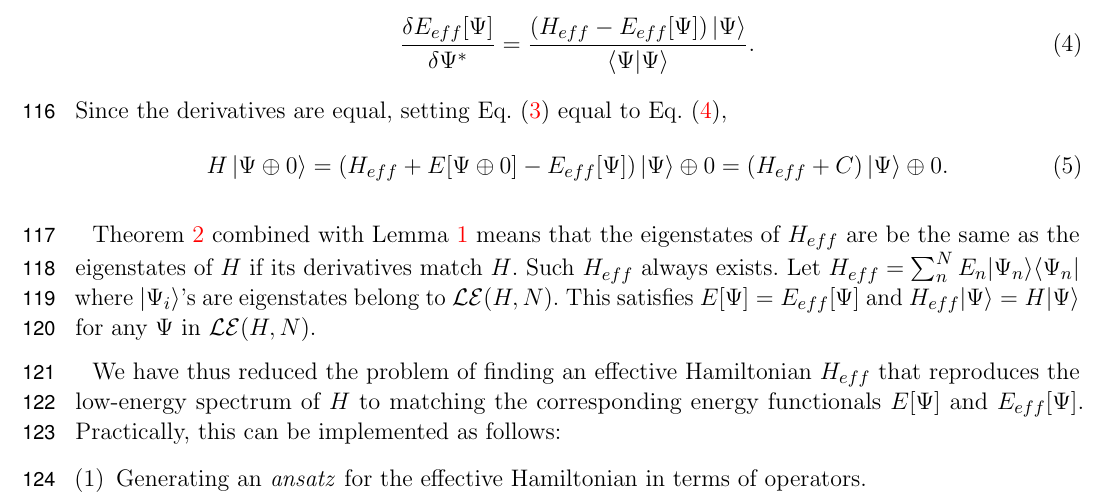
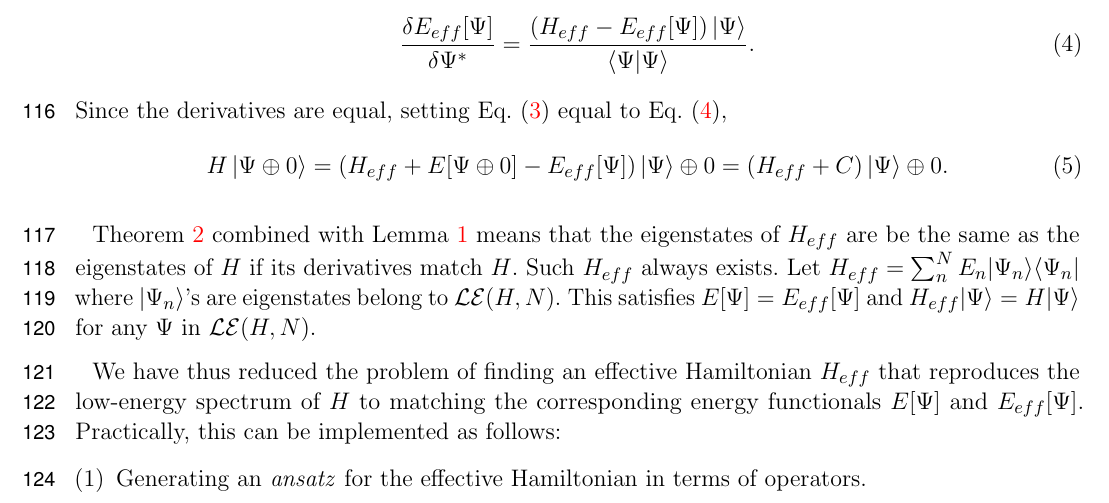
Before and after one commit to hiteshjc/Downfolding, a LaTeX document (Downfolding_review/main.tex, which reads Downfolding_review/theory.tex): part of page 4 of 26, cut so that both start at the same text. Compiled offline with pdfLaTeX.

Commit message:
another fixed of \psi_i

```diff
--- a/Downfolding_review/theory.tex
+++ b/Downfolding_review/theory.tex
@@ -89,7 +89,7 @@ Since the derivatives are equal, setting Eq.~\eqref{eqn:psider} equal to Eq.~\eq
 
 Theorem~\ref{theorem:matching} combined with Lemma~\ref{lemma:zeroderiv} means that the eigenstates of $H_{eff}$ are be the same as the eigenstates of $H$ if its derivatives match $H$.
 Such $H_{eff}$ always exists.
-Let $H_{eff} = \sum_{n}^N E_n |\Psi_n\rangle \langle \Psi_n|$ where $|\Psi_i\rangle$'s are eigenstates belong to $\mathcal{LE}(H,N)$. This satisfies $E[\Psi] = E_{eff}[\Psi]$ and $H_{eff}|\Psi\rangle = H |\Psi \rangle$ for any $\Psi$ in $\mathcal{LE}(H,N)$.
+Let $H_{eff} = \sum_{n}^N E_n |\Psi_n\rangle \langle \Psi_n|$ where $|\Psi_n\rangle$'s are eigenstates belong to $\mathcal{LE}(H,N)$. This satisfies $E[\Psi] = E_{eff}[\Psi]$ and $H_{eff}|\Psi\rangle = H |\Psi \rangle$ for any $\Psi$ in $\mathcal{LE}(H,N)$.
 
 We have thus reduced the problem of finding an effective Hamiltonian $H_{eff}$ that reproduces the low-energy spectrum of $H$ to matching the corresponding energy functionals $E[\Psi]$ and $E_{eff}[\Psi]$.
 Practically, this can be implemented as follows:
```
